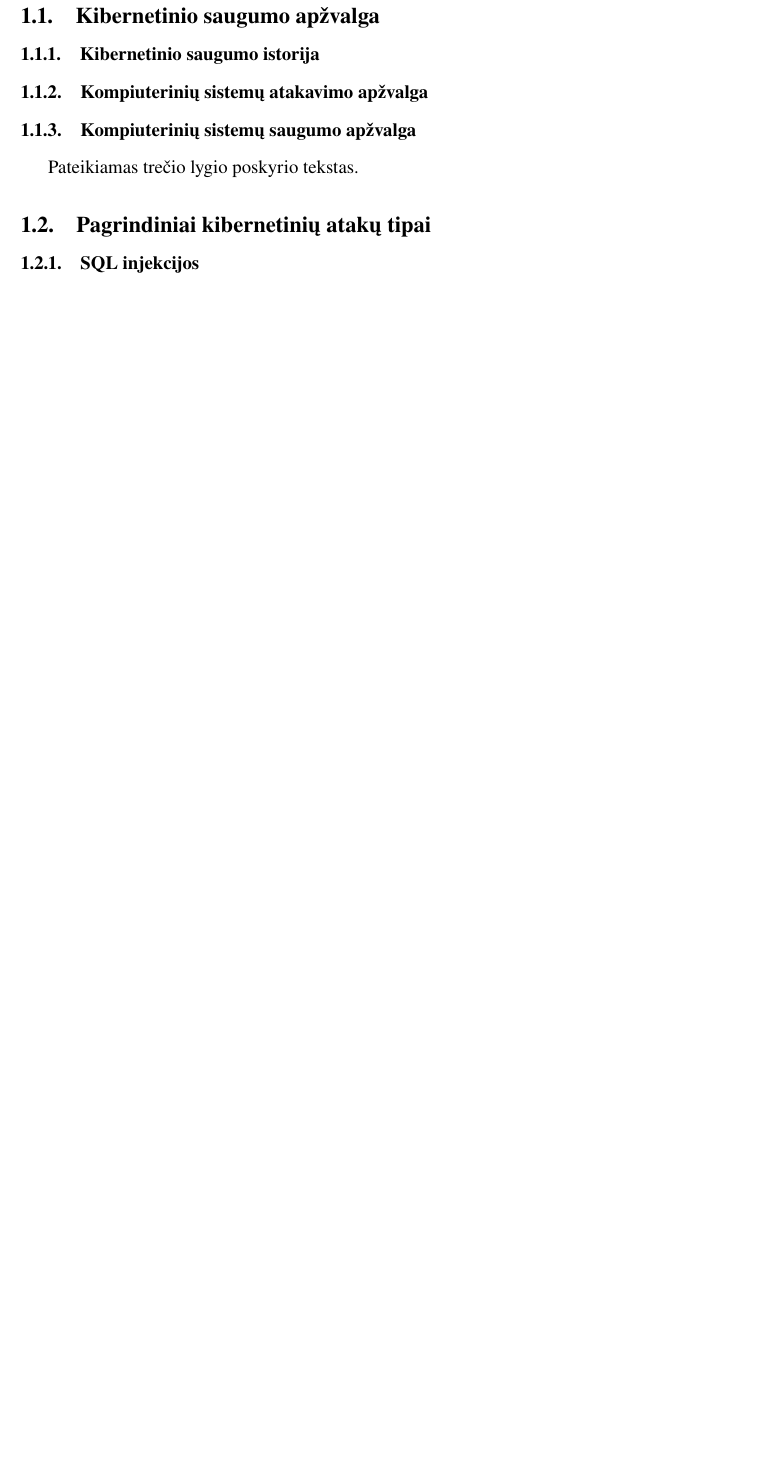
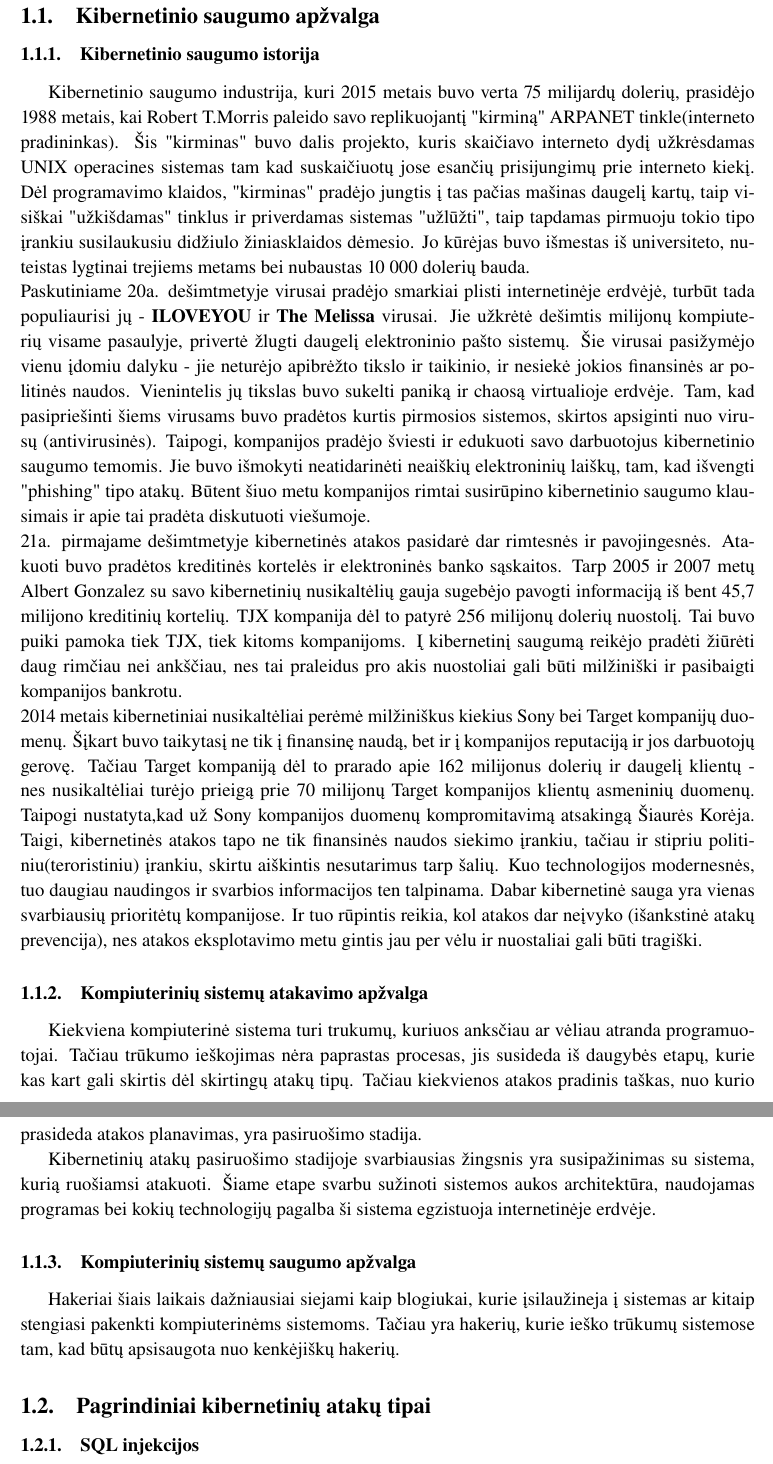
Before and after one commit to Slauzgalvis/6-pusmecio-kursinis, a LaTeX document (mainDocument.tex, which reads Kibernetinio_saugumo_istorija.tex, Kompiuteriniu_sistemu_atakavimo_apzvalga.tex, Kompiuteriniu_sistemu_saugumo_apzvalga.tex): part of page 7 of 13 before the commit and two parts of pages 7 and 8 of 14 after it, the two joined at a grey line, cut so that both start at the same text, the shorter picture padded with empty space. Compiled offline with pdfLaTeX.

Commit message:
po pirmojo dead line

```diff
--- /dev/null
+++ b/Kibernetinio_saugumo_istorija.tex
@@ -0,0 +1 @@
+Kibernetinio saugumo industrija, kuri 2015 metais buvo verta 75 milijardų dolerių, prasidėjo 1988 metais, kai Robert T.Morris paleido savo replikuojantį "kirminą" ARPANET tinkle(interneto pradininkas). Šis "kirminas" buvo dalis projekto, kuris skaičiavo interneto dydį užkrėsdamas UNIX operacines sistemas tam kad suskaičiuotų jose esančių prisijungimų prie interneto kiekį. Dėl programavimo klaidos, "kirminas" pradėjo jungtis į tas pačias mašinas daugelį kartų, taip visiškai "užkišdamas" tinklus ir priverdamas sistemas "užlūžti", taip tapdamas pirmuoju tokio tipo įrankiu susilaukusiu didžiulo žiniasklaidos dėmesio. Jo kūrėjas buvo išmestas iš universiteto, nuteistas lygtinai trejiems metams bei nubaustas 10 000 dolerių bauda. \newline Paskutiniame 20a. dešimtmetyje virusai pradėjo smarkiai plisti internetinėje erdvėjė, turbūt tada populiaurisi jų - \textbf{ILOVEYOU} ir \textbf{The Melissa} virusai. Jie užkrėtė dešimtis milijonų kompiuterių visame pasaulyje, privertė žlugti daugelį elektroninio pašto sistemų. Šie virusai pasižymėjo vienu įdomiu dalyku - jie neturėjo apibrėžto tikslo ir taikinio, ir nesiekė jokios finansinės ar politinės naudos. Vienintelis jų tikslas buvo sukelti paniką ir chaosą virtualioje erdvėje. Tam, kad pasipriešinti šiems virusams buvo pradėtos kurtis pirmosios sistemos, skirtos apsiginti nuo virusų (antivirusinės). Taipogi, kompanijos pradėjo šviesti ir edukuoti savo darbuotojus kibernetinio saugumo temomis. Jie buvo išmokyti neatidarinėti neaiškių elektroninių laiškų, tam, kad išvengti "phishing" tipo atakų. Būtent šiuo metu kompanijos rimtai susirūpino kibernetinio saugumo klausimais ir apie tai pradėta diskutuoti viešumoje. \newline 21a. pirmajame dešimtmetyje kibernetinės atakos pasidarė dar rimtesnės ir pavojingesnės. Atakuoti buvo pradėtos kreditinės kortelės ir elektroninės banko sąskaitos. Tarp 2005 ir 2007 metų Albert Gonzalez su savo kibernetinių nusikaltėlių gauja sugebėjo pavogti informaciją iš bent 45,7 milijono kreditinių kortelių. TJX kompanija dėl to patyrė 256 milijonų dolerių nuostolį. Tai buvo puiki pamoka tiek TJX, tiek kitoms kompanijoms. Į kibernetinį saugumą reikėjo pradėti žiūrėti daug rimčiau nei ankščiau, nes tai praleidus pro akis nuostoliai gali būti milžiniški ir pasibaigti kompanijos bankrotu. \newline 2014 metais kibernetiniai nusikaltėliai perėmė milžiniškus kiekius Sony bei Target kompanijų duomenų. Šįkart buvo taikytasį ne tik į finansinę naudą, bet ir į kompanijos reputaciją ir jos darbuotojų gerovę. Tačiau Target kompaniją dėl to prarado apie 162 milijonus dolerių ir daugelį klientų - nes nusikaltėliai turėjo prieigą prie 70 milijonų Target kompanijos klientų asmeninių duomenų. Taipogi nustatyta,kad už Sony kompanijos duomenų kompromitavimą atsakingą Šiaurės Korėja. Taigi, kibernetinės atakos tapo ne tik finansinės naudos siekimo įrankiu, tačiau ir stipriu politiniu(teroristiniu) įrankiu, skirtu aiškintis nesutarimus tarp šalių. Kuo technologijos modernesnės, tuo daugiau naudingos ir svarbios informacijos ten talpinama. Dabar kibernetinė sauga yra vienas svarbiausių prioritėtų kompanijose. Ir tuo rūpintis reikia, kol atakos dar neįvyko (išankstinė atakų prevencija), nes atakos eksplotavimo metu gintis jau per vėlu ir nuostaliai gali būti tragiški.
--- /dev/null
+++ b/Kompiuteriniu_sistemu_atakavimo_apzvalga.tex
@@ -0,0 +1,3 @@
+Kiekviena kompiuterinė sistema turi trukumų, kuriuos anksčiau ar vėliau atranda programuotojai. Tačiau trūkumo ieškojimas nėra paprastas procesas, jis susideda iš daugybės etapų, kurie kas kart gali skirtis dėl skirtingų atakų tipų. Tačiau kiekvienos atakos pradinis taškas, nuo kurio prasideda atakos planavimas, yra pasiruošimo stadija.
+
+Kibernetinių atakų pasiruošimo stadijoje svarbiausias žingsnis yra susipažinimas su sistema, kurią ruošiamsi atakuoti. Šiame etape svarbu sužinoti sistemos aukos architektūra, naudojamas programas bei kokių technologijų pagalba ši sistema egzistuoja internetinėje erdvėje.
--- /dev/null
+++ b/Kompiuteriniu_sistemu_saugumo_apzvalga.tex
@@ -0,0 +1 @@
+Hakeriai šiais laikais dažniausiai siejami kaip blogiukai, kurie įsilaužineja į sistemas ar kitaip stengiasi pakenkti kompiuterinėms sistemoms. Tačiau yra hakerių, kurie ieško trūkumų sistemose tam, kad būtų apsisaugota nuo kenkėjiškų hakerių.
--- a/mainDocument.tex
+++ b/mainDocument.tex
@@ -52,10 +52,11 @@
 
 
 \subsubsection{Kibernetinio saugumo istorija}
+\input{Kibernetinio_saugumo_istorija.tex}
 \subsubsection{Kompiuterinių sistemų atakavimo apžvalga}
+\input{Kompiuteriniu_sistemu_atakavimo_apzvalga.tex}
 \subsubsection{Kompiuterinių sistemų saugumo apžvalga}
-\label{sec:data}
-Pateikiamas trečio lygio poskyrio tekstas.
+\input{Kompiuteriniu_sistemu_saugumo_apzvalga.tex}
 \subsection{Pagrindiniai kibernetinių atakų tipai}
 \subsubsection{SQL injekcijos}
 \subsubsection{Phishingas}
```
Also changed, not shown: mainDocument.pdf, 4 other files.
